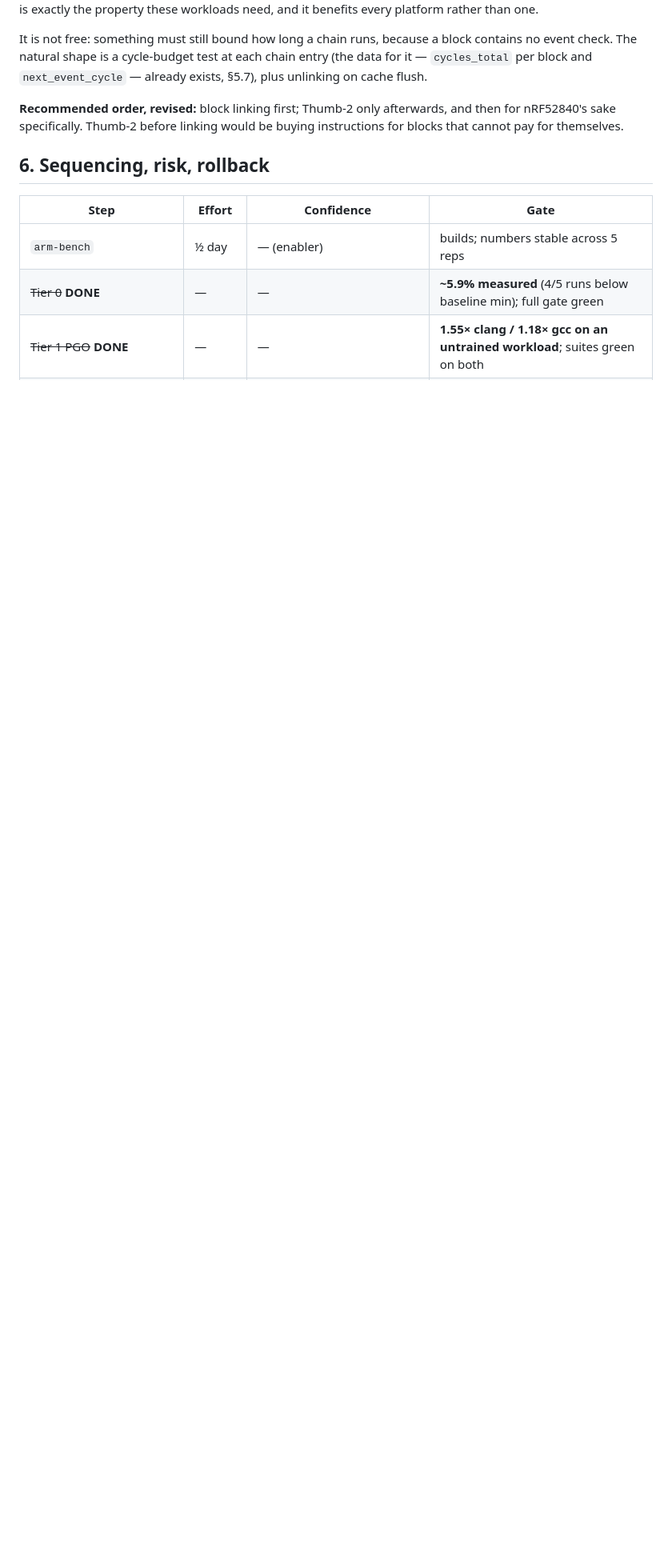
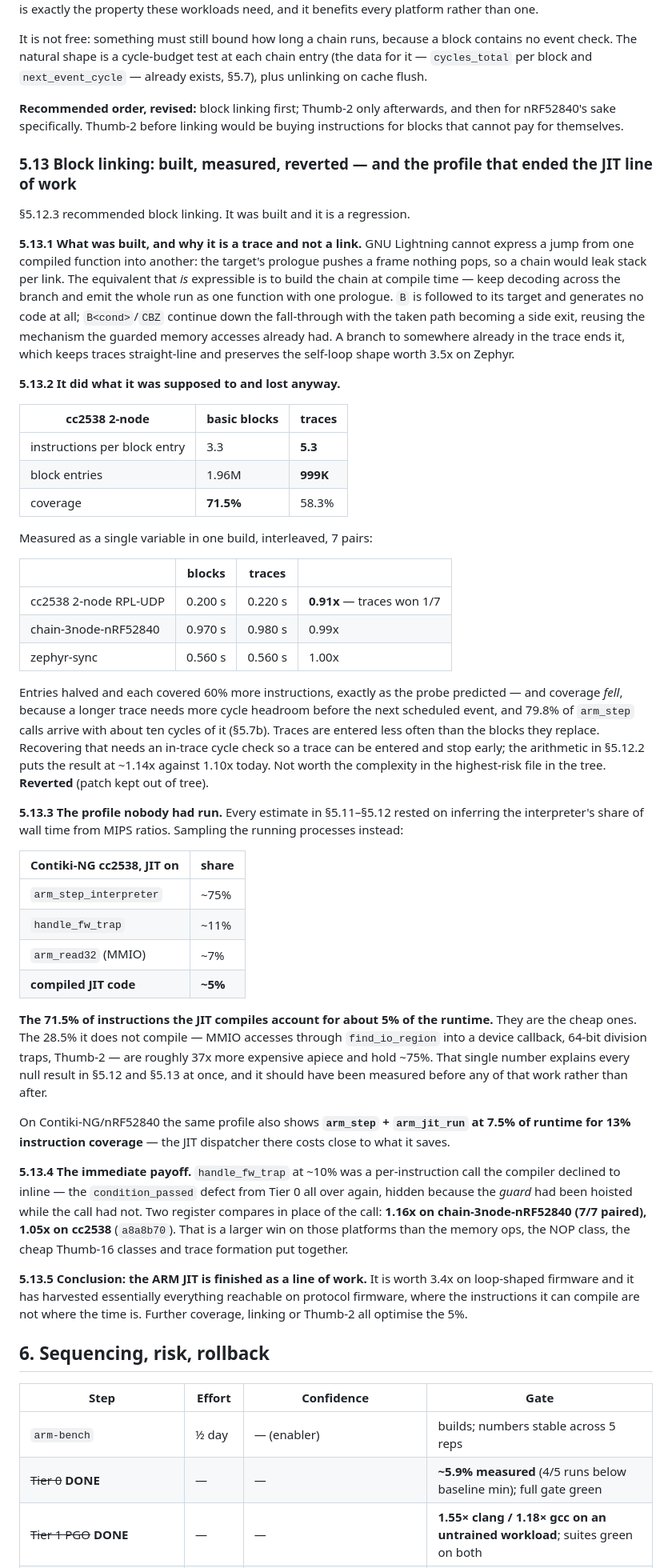
Before and after one commit to joakimeriksson/cooja-ng, a Markdown page: docs/design/arm-performance-plan.md, the part around one of its changes. Shown at 80% size. GitHub-like rendering; blank space fills up the shorter version.

```diff
--- a/docs/design/arm-performance-plan.md
+++ b/docs/design/arm-performance-plan.md
@@ -1076,6 +1079,81 @@ chain entry (the data for it — `cycles_total` per block and `next_event_cycle`
 and then for nRF52840's sake specifically. Thumb-2 before linking would be
 buying instructions for blocks that cannot pay for themselves.
 
+### 5.13 Block linking: built, measured, **reverted** — and the profile that ended the JIT line of work
+
+§5.12.3 recommended block linking. It was built and it is a regression.
+
+**5.13.1 What was built, and why it is a trace and not a link.** GNU Lightning
+cannot express a jump from one compiled function into another: the target's
+prologue pushes a frame nothing pops, so a chain would leak stack per link. The
+equivalent that *is* expressible is to build the chain at compile time — keep
+decoding across the branch and emit the whole run as one function with one
+prologue. `B` is followed to its target and generates no code at all;
+`B<cond>`/`CBZ` continue down the fall-through with the taken path becoming a
+side exit, reusing the mechanism the guarded memory accesses already had. A
+branch to somewhere already in the trace ends it, which keeps traces
+straight-line and preserves the self-loop shape worth 3.5x on Zephyr.
+
+**5.13.2 It did what it was supposed to and lost anyway.**
+
+| cc2538 2-node | basic blocks | traces |
+|---|---|---|
+| instructions per block entry | 3.3 | **5.3** |
+| block entries | 1.96M | **999K** |
+| coverage | **71.5%** | 58.3% |
+
+Measured as a single variable in one build, interleaved, 7 pairs:
+
+| | blocks | traces | |
+|---|---|---|---|
+| cc2538 2-node RPL-UDP | 0.200 s | 0.220 s | **0.91x** — traces won 1/7 |
+| chain-3node-nRF52840 | 0.970 s | 0.980 s | 0.99x |
+| zephyr-sync | 0.560 s | 0.560 s | 1.00x |
+
+Entries halved and each covered 60% more instructions, exactly as the probe
+predicted — and coverage *fell*, because a longer trace needs more cycle
+headroom before the next scheduled event, and 79.8% of `arm_step` calls arrive
+with about ten cycles of it (§5.7b). Traces are entered less often than the
+blocks they replace. Recovering that needs an in-trace cycle check so a trace
+can be entered and stop early; the arithmetic in §5.12.2 puts the result at
+~1.14x against 1.10x today. Not worth the complexity in the highest-risk file
+in the tree. **Reverted** (patch kept out of tree).
+
+**5.13.3 The profile nobody had run.** Every estimate in §5.11–§5.12 rested on
+inferring the interpreter's share of wall time from MIPS ratios. Sampling the
+running processes instead:
+
+| Contiki-NG cc2538, JIT on | share |
+|---|---|
+| `arm_step_interpreter` | ~75% |
+| `handle_fw_trap` | ~11% |
+| `arm_read32` (MMIO) | ~7% |
+| **compiled JIT code** | **~5%** |
+
+**The 71.5% of instructions the JIT compiles account for about 5% of the
+runtime.** They are the cheap ones. The 28.5% it does not compile — MMIO
+accesses through `find_io_region` into a device callback, 64-bit division
+traps, Thumb-2 — are roughly 37x more expensive apiece and hold ~75%. That
+single number explains every null result in §5.12 and §5.13 at once, and it
+should have been measured before any of that work rather than after.
+
+On Contiki-NG/nRF52840 the same profile also shows **`arm_step` + `arm_jit_run`
+at 7.5% of runtime for 13% instruction coverage** — the JIT dispatcher there
+costs close to what it saves.
+
+**5.13.4 The immediate payoff.** `handle_fw_trap` at ~10% was a per-instruction
+call the compiler declined to inline — the `condition_passed` defect from Tier
+0 all over again, hidden because the *guard* had been hoisted while the call had
+not. Two register compares in place of the call: **1.16x on chain-3node-nRF52840
+(7/7 paired), 1.05x on cc2538** (`a8a8b70`). That is a larger win on those
+platforms than the memory ops, the NOP class, the cheap Thumb-16 classes and
+trace formation put together.
+
+**5.13.5 Conclusion: the ARM JIT is finished as a line of work.** It is worth
+3.4x on loop-shaped firmware and it has harvested essentially everything
+reachable on protocol firmware, where the instructions it can compile are not
+where the time is. Further coverage, linking or Thumb-2 all optimise the 5%.
+
 ## 6. Sequencing, risk, rollback
 
 | Step | Effort | Confidence | Gate |
```
Also changed, not shown: other parts of docs/design/arm-performance-plan.md (+36 -31 lines).
